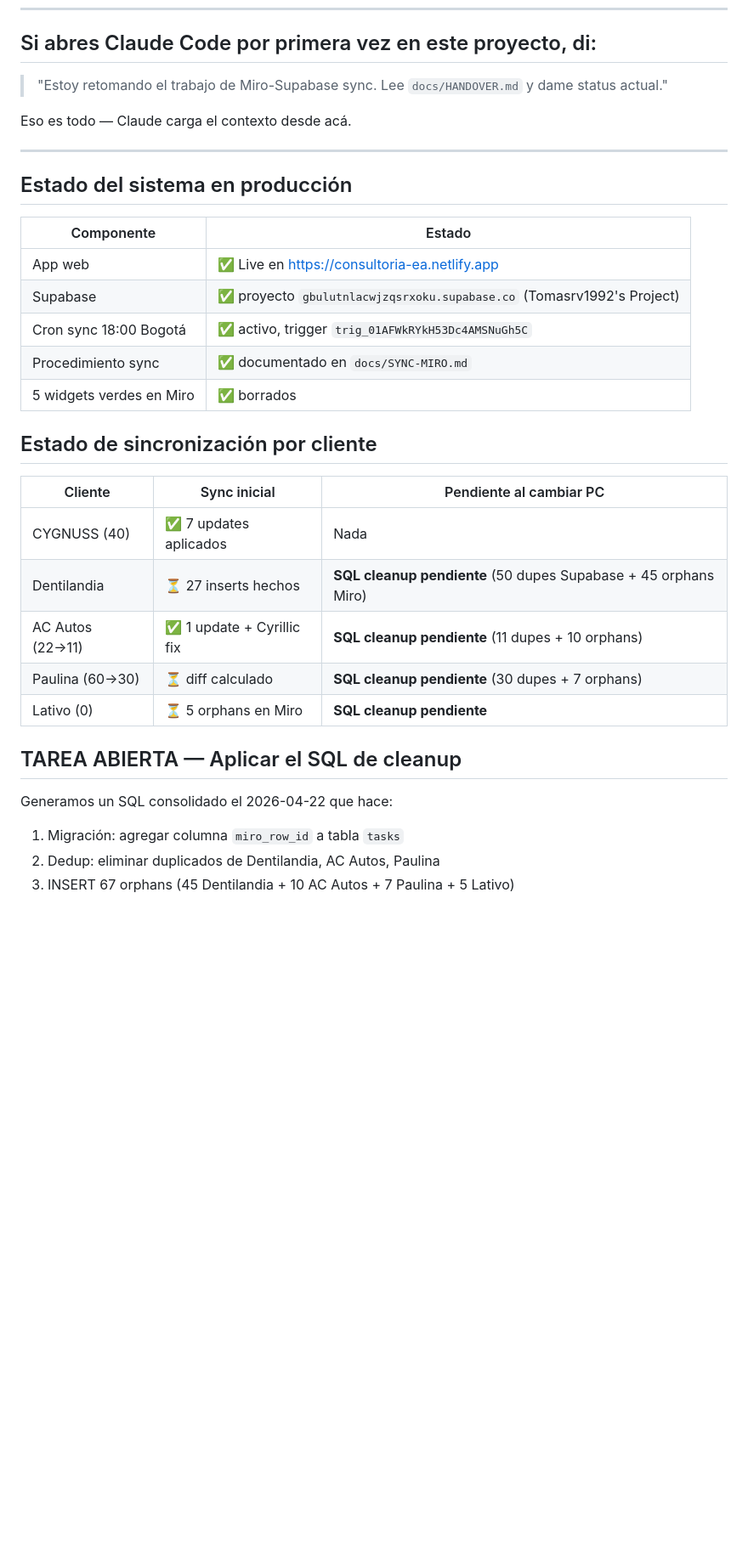
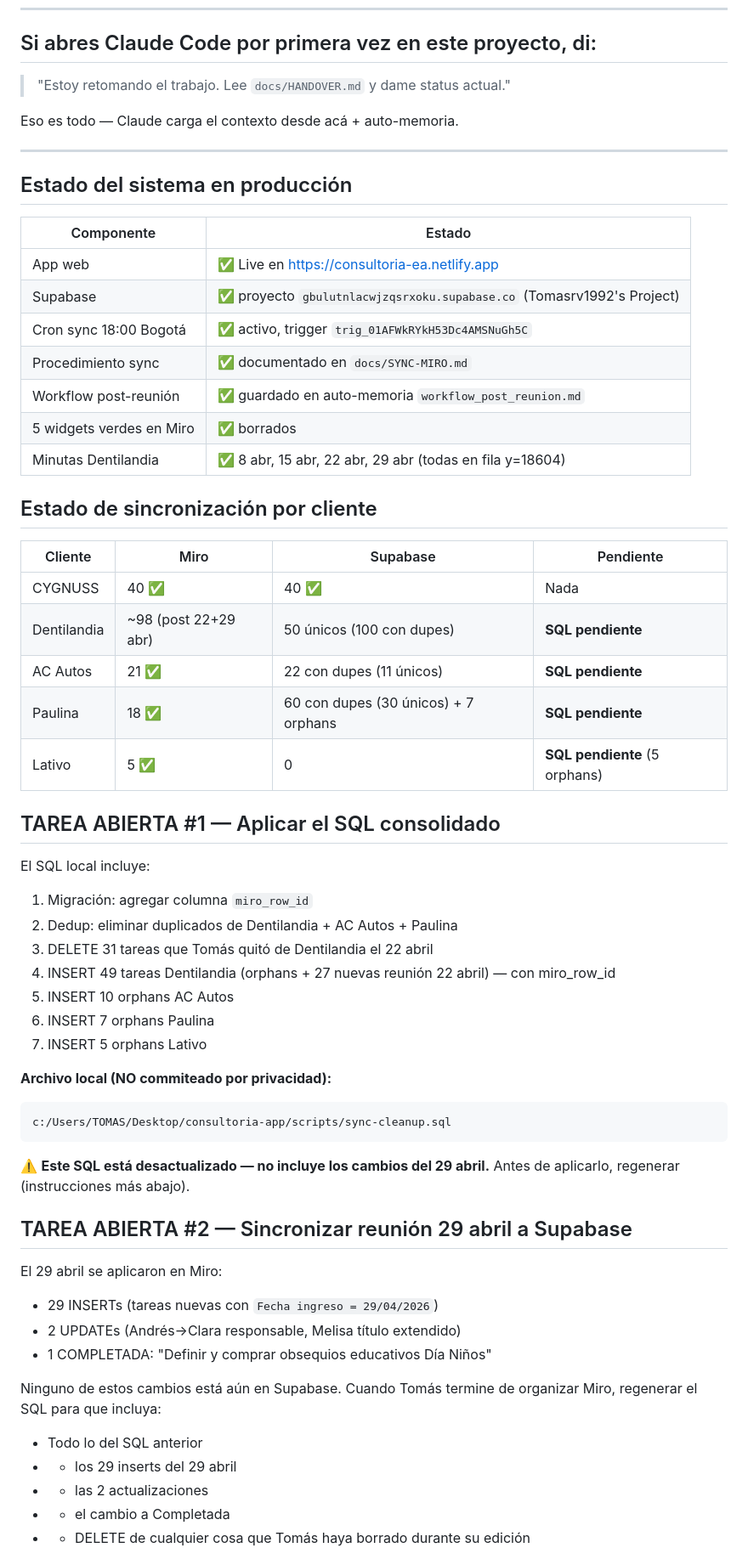
Before and after one commit to Tomasrv1992/consultoria-app, a Markdown page: docs/HANDOVER.md, the part around one of its changes. Shown at 85% size. GitHub-like rendering; blank space fills up the shorter version.

Commit message:
docs: HANDOVER updated for PC migration (post 29 abr meeting)
Includes Dentilandia 22 + 29 April work, current state of Miro vs Supabase
sync per client, and instructions for regenerating SQL on the new machine.

Co-Authored-By: Claude Opus 4.7 (1M context) <noreply@anthropic.com>

````diff
--- a/docs/HANDOVER.md
+++ b/docs/HANDOVER.md
@@ -7,9 +7,9 @@
 
 ## Si abres Claude Code por primera vez en este proyecto, di:
 
-> "Estoy retomando el trabajo de Miro-Supabase sync. Lee `docs/HANDOVER.md` y dame status actual."
+> "Estoy retomando el trabajo. Lee `docs/HANDOVER.md` y dame status actual."
 
-Eso es todo — Claude carga el contexto desde acá.
+Eso es todo — Claude carga el contexto desde acá + auto-memoria.
 
 ---
 
@@ -21,21 +21,49 @@ Eso es todo — Claude carga el contexto desde acá.
 | Supabase | ✅ proyecto `gbulutnlacwjzqsrxoku.supabase.co` (Tomasrv1992's Project) |
 | Cron sync 18:00 Bogotá | ✅ activo, trigger `trig_01AFWkRYkH53Dc4AMSNuGh5C` |
 | Procedimiento sync | ✅ documentado en `docs/SYNC-MIRO.md` |
+| Workflow post-reunión | ✅ guardado en auto-memoria `workflow_post_reunion.md` |
 | 5 widgets verdes en Miro | ✅ borrados |
+| Minutas Dentilandia | ✅ 8 abr, 15 abr, 22 abr, 29 abr (todas en fila y=18604) |
 
 ## Estado de sincronización por cliente
 
-| Cliente | Sync inicial | Pendiente al cambiar PC |
-|---|---|---|
-| CYGNUSS (40) | ✅ 7 updates aplicados | Nada |
-| Dentilandia | ⏳ 27 inserts hechos | **SQL cleanup pendiente** (50 dupes Supabase + 45 orphans Miro) |
-| AC Autos (22→11) | ✅ 1 update + Cyrillic fix | **SQL cleanup pendiente** (11 dupes + 10 orphans) |
-| Paulina (60→30) | ⏳ diff calculado | **SQL cleanup pendiente** (30 dupes + 7 orphans) |
-| Lativo (0) | ⏳ 5 orphans en Miro | **SQL cleanup pendiente** |
+| Cliente | Miro | Supabase | Pendiente |
+|---|---|---|---|
+| CYGNUSS | 40 ✅ | 40 ✅ | Nada |
+| Dentilandia | ~98 (post 22+29 abr) | 50 únicos (100 con dupes) | **SQL pendiente** |
+| AC Autos | 21 ✅ | 22 con dupes (11 únicos) | **SQL pendiente** |
+| Paulina | 18 ✅ | 60 con dupes (30 únicos) + 7 orphans | **SQL pendiente** |
+| Lativo | 5 ✅ | 0 | **SQL pendiente** (5 orphans) |
 
-## TAREA ABIERTA — Aplicar el SQL de cleanup
+## TAREA ABIERTA #1 — Aplicar el SQL consolidado
 
-Generamos un SQL consolidado el 2026-04-22 que hace:
-1. Migración: agregar columna `miro_row_id` a tabla `tasks`
-2. Dedup: eliminar duplicados de Dentilandia, AC Autos, Paulina
-3. INSERT 67 orphans (45 Dentilandia + 10 AC Autos + 7 Paulina + 5 Lativo)
+El SQL local incluye:
+1. Migración: agregar columna `miro_row_id`
+2. Dedup: eliminar duplicados de Dentilandia + AC Autos + Paulina
+3. DELETE 31 tareas que Tomás quitó de Dentilandia el 22 abril
+4. INSERT 49 tareas Dentilandia (orphans + 27 nuevas reunión 22 abril) — con miro_row_id
+5. INSERT 10 orphans AC Autos
+6. INSERT 7 orphans Paulina
+7. INSERT 5 orphans Lativo
+
+**Archivo local (NO commiteado por privacidad):**
+```
+c:/Users/TOMAS/Desktop/consultoria-app/scripts/sync-cleanup.sql
+```
+
+⚠️ **Este SQL está desactualizado — no incluye los cambios del 29 abril.** Antes de aplicarlo, regenerar (instrucciones más abajo).
+
+## TAREA ABIERTA #2 — Sincronizar reunión 29 abril a Supabase
+
+El 29 abril se aplicaron en Miro:
+- 29 INSERTs (tareas nuevas con `Fecha ingreso = 29/04/2026`)
+- 2 UPDATEs (Andrés→Clara responsable, Melisa título extendido)
+- 1 COMPLETADA: "Definir y comprar obsequios educativos Día Niños"
+
+Ninguno de estos cambios está aún en Supabase. Cuando Tomás termine de organizar Miro, regenerar el SQL para que incluya:
+- Todo lo del SQL anterior
+- + los 29 inserts del 29 abril
+- + las 2 actualizaciones
+- + el cambio a Completada
+- + DELETE de cualquier cosa que Tomás haya borrado durante su edición
+
````
Also changed, not shown: other parts of docs/HANDOVER.md (+5 -1 lines).
